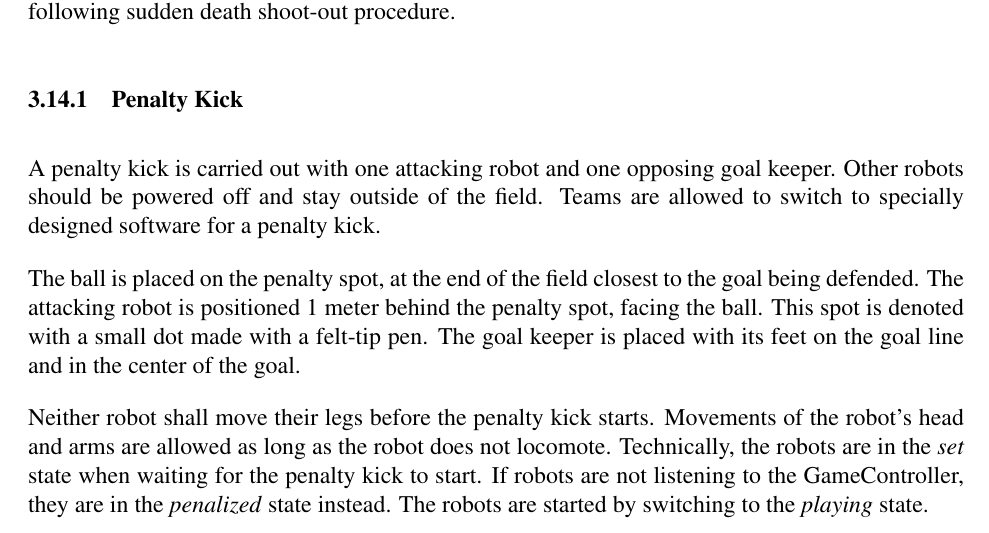
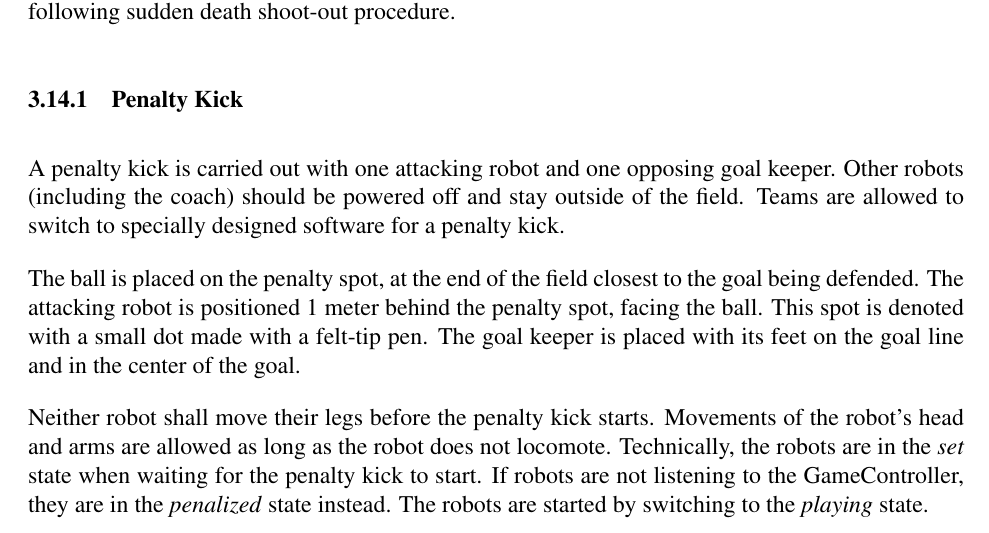
Before and after one commit to RoboCup-SPL/Rules, a LaTeX document (SPL-Rules.tex): part of page 18 of 41, cut so that both start at the same text. Compiled offline with pdfLaTeX.

Commit message:
no coach during penalty kick

```diff
--- a/SPL-Rules.tex
+++ b/SPL-Rules.tex
@@ -566,7 +566,7 @@ The procedure for each attempt is described in Section~\ref{sec:penalty_kick}. F
 \subsubsection{Penalty Kick}
 \label{sec:penalty_kick}
 
-A penalty kick is carried out with one attacking robot and one opposing goal keeper. Other robots should be powered off and stay outside of the field. Teams are allowed to switch to specially designed software for a penalty kick.
+A penalty kick is carried out with one attacking robot and one opposing goal keeper. Other robots (including the coach) should be powered off and stay outside of the field. Teams are allowed to switch to specially designed software for a penalty kick.
 
 The ball is placed on the penalty spot, at the end of the field closest to the goal being defended. The attacking robot is positioned 1 meter behind the penalty spot, facing the ball.  This spot is denoted with a small dot made with a felt-tip pen. The goal keeper is placed with its feet on the goal line and in the center of the goal.
 
```
